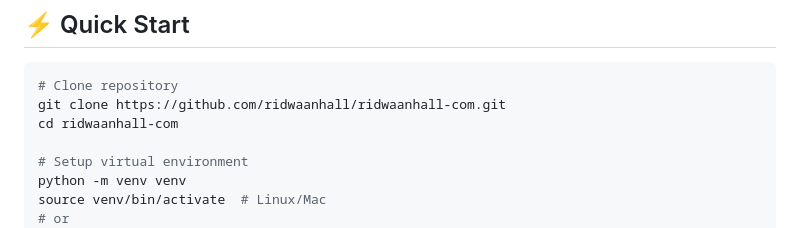
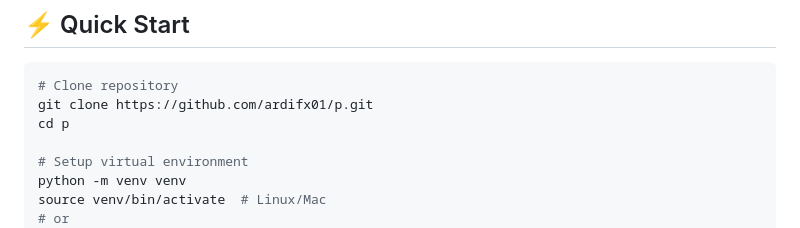
Before and after one commit to ardifx01/p, a Markdown page: README.md, the part around the change printed below. Drawn GitHub-style.

````diff
--- a/README.md
+++ b/README.md
@@ -42,8 +41,8 @@
 
 ```bash
 # Clone repository
-git clone https://github.com/ridwaanhall/ridwaanhall-com.git
-cd ridwaanhall-com
+git clone https://github.com/ardifx01/p.git
+cd p
 
 # Setup virtual environment
 python -m venv venv
````
Also changed, not shown: other parts of README.md (+0 -1 lines).
